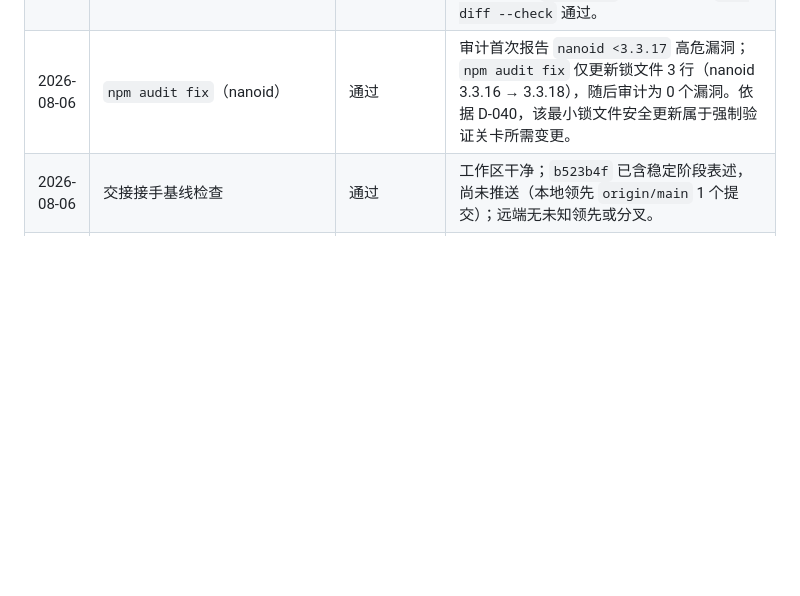
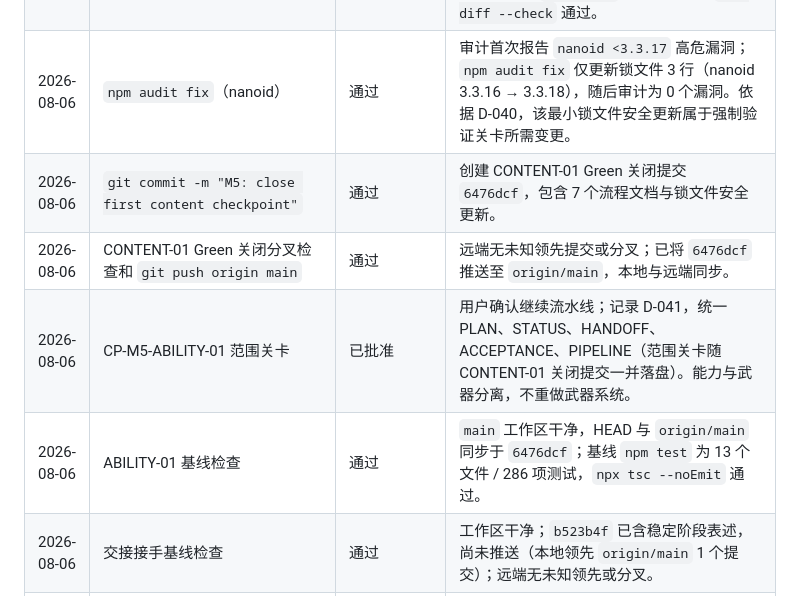
Before and after one commit to chaos-66/Vampire-Survivor, a Markdown page: docs/RUN_LOG.md, the part around the change. GitHub-like rendering; blank space fills up the shorter version.

Commit message:
M5: record content closeout and ability baseline

```diff
--- a/docs/RUN_LOG.md
+++ b/docs/RUN_LOG.md
@@ -491,6 +491,10 @@
 | 2026-08-06 | 用户 CP-M5-CONTENT-01 浏览器验收 | PASS | 用户回复原文：`pass`。验收覆盖：5 分钟胜负；HUD 时间 `mm:ss`；散射弹替换默认武器并发射 3 颗弹；升级后 4/5 颗；升级选项卡随机且权重可调；卡片文字不溢出；迅捷蝠、食物、宝箱正常；移动、战斗、经验、升级、障碍、重新开始无回归；控制台无未处理错误。未提供浏览器名称和版本。 |
 | 2026-08-06 | CONTENT-01 Green 关闭验证 | 通过 | `npm test` 为 13 个文件 / 286 项测试；`npx tsc --noEmit` 通过；`npm run build` 转换 60 个模块；`npm audit` 为 0 个漏洞；`git diff --check` 通过。 |
 | 2026-08-06 | `npm audit fix`（nanoid） | 通过 | 审计首次报告 `nanoid <3.3.17` 高危漏洞；`npm audit fix` 仅更新锁文件 3 行（nanoid 3.3.16 → 3.3.18），随后审计为 0 个漏洞。依据 D-040，该最小锁文件安全更新属于强制验证关卡所需变更。 |
+| 2026-08-06 | `git commit -m "M5: close first content checkpoint"` | 通过 | 创建 CONTENT-01 Green 关闭提交 `6476dcf`，包含 7 个流程文档与锁文件安全更新。 |
+| 2026-08-06 | CONTENT-01 Green 关闭分叉检查和 `git push origin main` | 通过 | 远端无未知领先提交或分叉；已将 `6476dcf` 推送至 `origin/main`，本地与远端同步。 |
+| 2026-08-06 | CP-M5-ABILITY-01 范围关卡 | 已批准 | 用户确认继续流水线；记录 D-041，统一 PLAN、STATUS、HANDOFF、ACCEPTANCE、PIPELINE（范围关卡随 CONTENT-01 关闭提交一并落盘）。能力与武器分离，不重做武器系统。 |
+| 2026-08-06 | ABILITY-01 基线检查 | 通过 | `main` 工作区干净，HEAD 与 `origin/main` 同步于 `6476dcf`；基线 `npm test` 为 13 个文件 / 286 项测试，`npx tsc --noEmit` 通过。 |
 | 2026-08-06 | 交接接手基线检查 | 通过 | 工作区干净；`b523b4f` 已含稳定阶段表述，尚未推送（本地领先 `origin/main` 1 个提交）；远端无未知领先或分叉。 |
 | 2026-08-06 | 交接验证 | 通过 | `npm test` 为 11 个文件 / 259 项测试；`npx tsc --noEmit`、`npm run build`（54 个模块）、`npm audit`（0 个漏洞）和 `git diff --check` 均通过。 |
 | 2026-08-06 | 交接同步分叉检查和 `git push origin main` | 通过 | 远端无未知领先提交或分叉；已将 `b523b4f` 推送至 `origin/main`，本地与远端同步。 |
```
Also changed, not shown: docs/HANDOFF.md (+1 -0 lines), docs/STATUS.md (+1 -1 lines).
